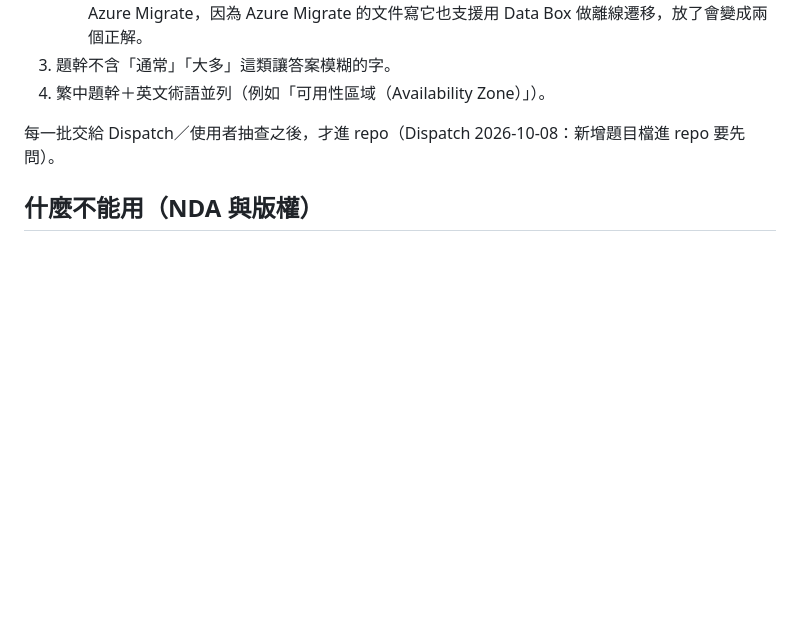
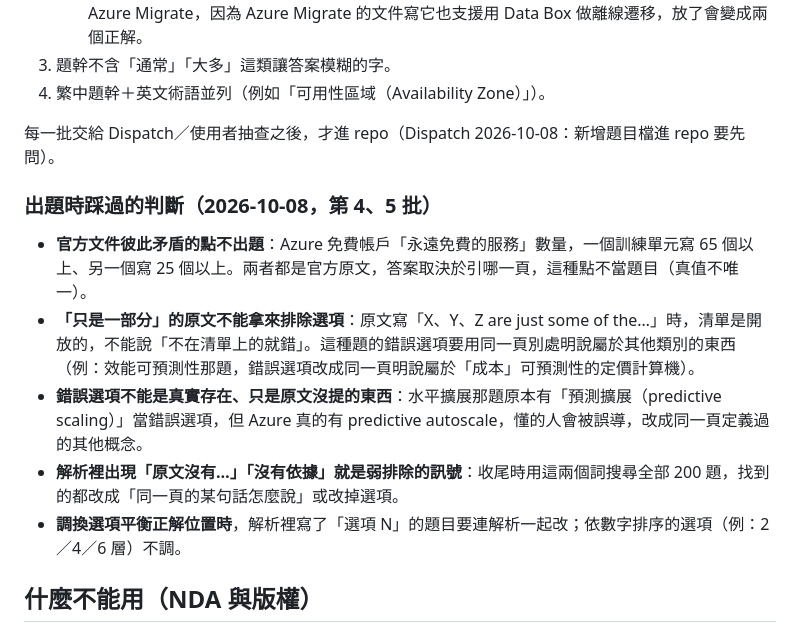
Before and after one commit to yolin0513/certquiz, a Markdown page: docs/I_原創題的真值.md, the part around the change. Drawn GitHub-style; blank space fills up the shorter version.

```diff
--- a/docs/I_原創題的真值.md
+++ b/docs/I_原創題的真值.md
@@ -82,6 +82,14 @@ python scripts/verify_basis.py --recheck
 
 每一批交給 Dispatch／使用者抽查之後，才進 repo（Dispatch 2026-10-08：新增題目檔進 repo 要先問）。
 
+### 出題時踩過的判斷（2026-10-08，第 4、5 批）
+
+- **官方文件彼此矛盾的點不出題**：Azure 免費帳戶「永遠免費的服務」數量，一個訓練單元寫 65 個以上、另一個寫 25 個以上。兩者都是官方原文，答案取決於引哪一頁，這種點不當題目（真值不唯一）。
+- **「只是一部分」的原文不能拿來排除選項**：原文寫「X、Y、Z are just some of the…」時，清單是開放的，不能說「不在清單上的就錯」。這種題的錯誤選項要用同一頁別處明說屬於其他類別的東西（例：效能可預測性那題，錯誤選項改成同一頁明說屬於「成本」可預測性的定價計算機）。
+- **錯誤選項不能是真實存在、只是原文沒提的東西**：水平擴展那題原本有「預測擴展（predictive scaling）」當錯誤選項，但 Azure 真的有 predictive autoscale，懂的人會被誤導，改成同一頁定義過的其他概念。
+- **解析裡出現「原文沒有…」「沒有依據」就是弱排除的訊號**：收尾時用這兩個詞搜尋全部 200 題，找到的都改成「同一頁的某句話怎麼說」或改掉選項。
+- **調換選項平衡正解位置時**，解析裡寫了「選項 N」的題目要連解析一起改；依數字排序的選項（例：2／4／6 層）不調。
+
 ## 什麼不能用（NDA 與版權）
 
 - **不參考、不改寫、不重組任何微軟官方練習題（Practice Assessment）、考後回憶、dump、MeasureUp 或任何第三方題庫的題目。**題目只從官方大綱（考什麼）與官方技術文件（內容是什麼）自己出。
```
Also changed, not shown: docs/J_AZ900出題配額.md (+24 -0 lines), docs/STATUS.md (+2 -1 lines).
